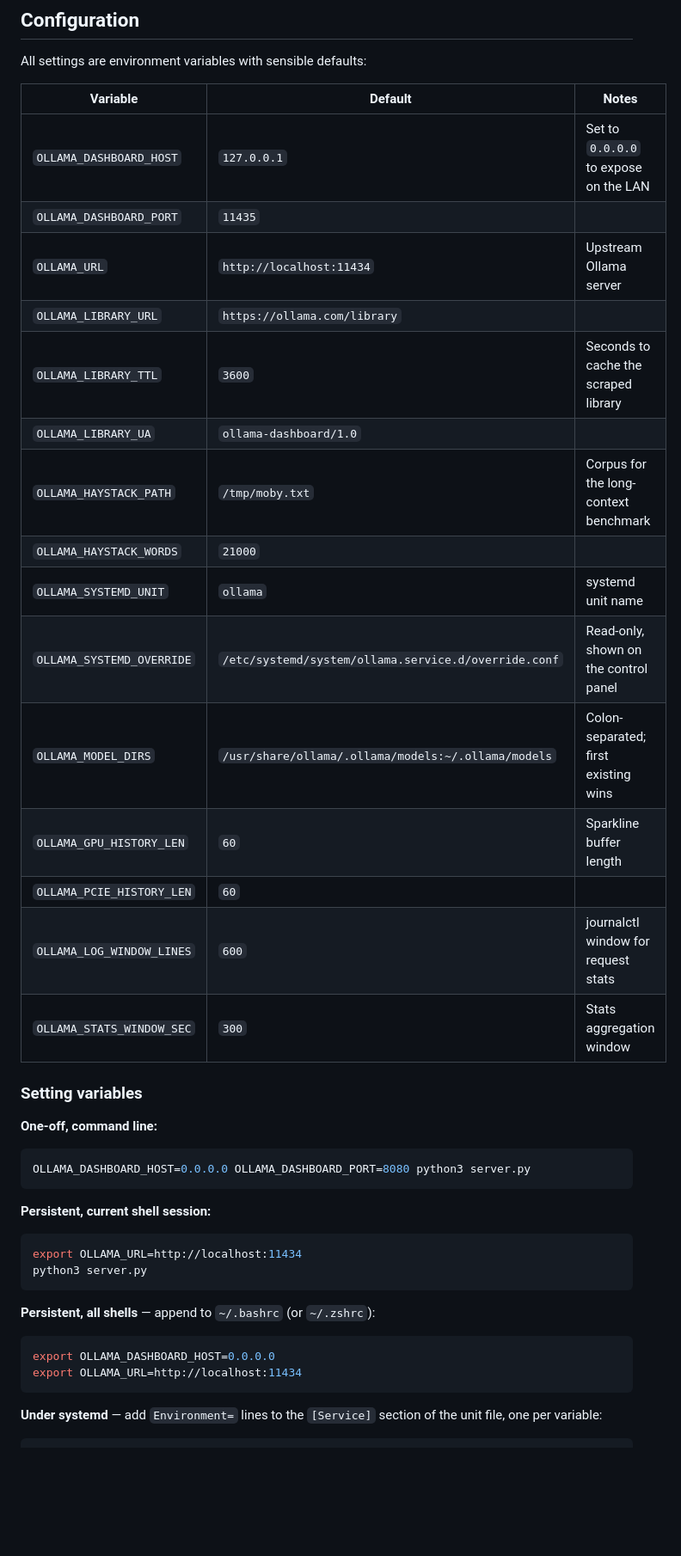
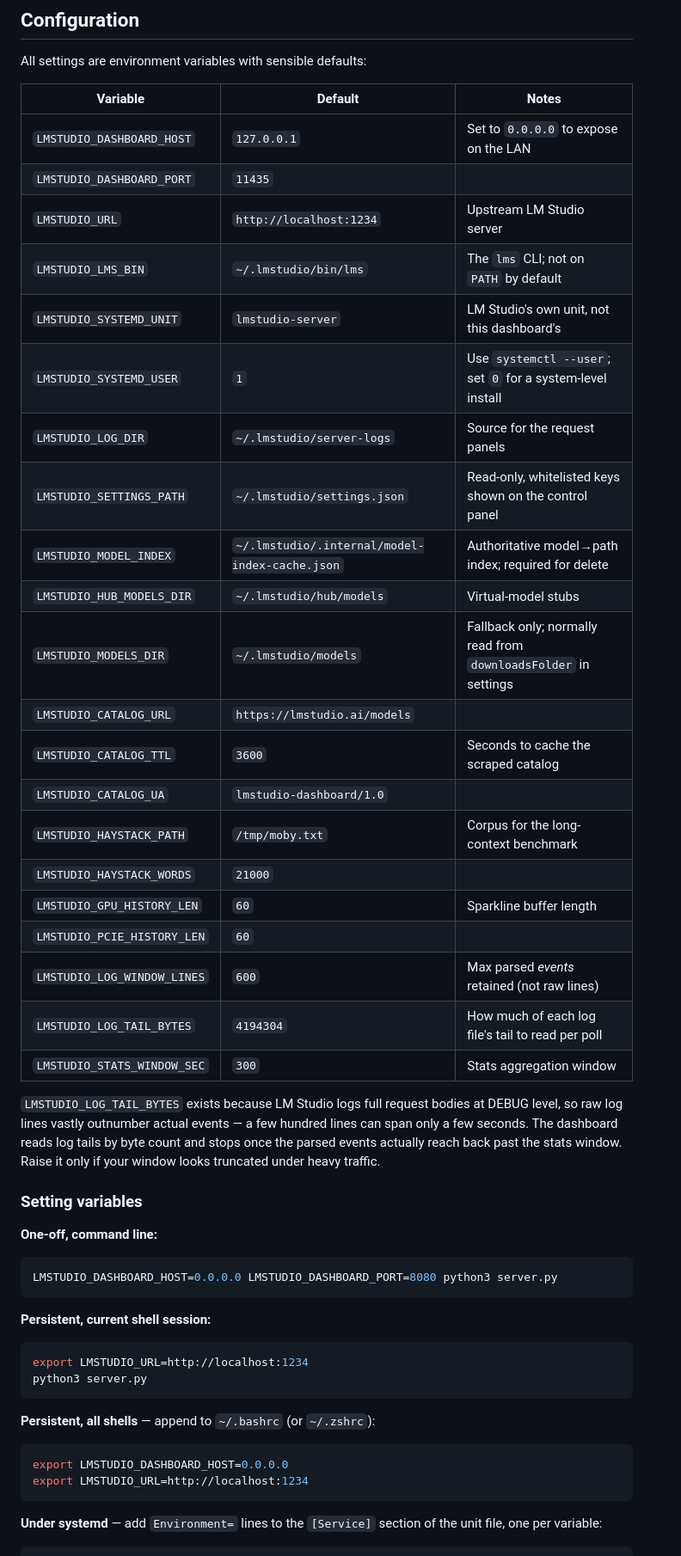
Before and after one commit to teclara/ollama-dashboard, a Markdown page: README.md, the part around one of its changes. Shown at 86% size. Rendered like a GitHub page; blank space fills up the shorter version.

````diff
--- a/README.md
+++ b/README.md
@@ -63,42 +82,50 @@ All settings are environment variables with sensible defaults:
 
 | Variable | Default | Notes |
 |---|---|---|
-| `OLLAMA_DASHBOARD_HOST` | `127.0.0.1` | Set to `0.0.0.0` to expose on the LAN |
-| `OLLAMA_DASHBOARD_PORT` | `11435` | |
-| `OLLAMA_URL` | `http://localhost:11434` | Upstream Ollama server |
-| `OLLAMA_LIBRARY_URL` | `https://ollama.com/library` | |
-| `OLLAMA_LIBRARY_TTL` | `3600` | Seconds to cache the scraped library |
-| `OLLAMA_LIBRARY_UA` | `ollama-dashboard/1.0` | |
-| `OLLAMA_HAYSTACK_PATH` | `/tmp/moby.txt` | Corpus for the long-context benchmark |
-| `OLLAMA_HAYSTACK_WORDS` | `21000` | |
-| `OLLAMA_SYSTEMD_UNIT` | `ollama` | systemd unit name |
-| `OLLAMA_SYSTEMD_OVERRIDE` | `/etc/systemd/system/ollama.service.d/override.conf` | Read-only, shown on the control panel |
-| `OLLAMA_MODEL_DIRS` | `/usr/share/ollama/.ollama/models:~/.ollama/models` | Colon-separated; first existing wins |
-| `OLLAMA_GPU_HISTORY_LEN` | `60` | Sparkline buffer length |
-| `OLLAMA_PCIE_HISTORY_LEN` | `60` | |
-| `OLLAMA_LOG_WINDOW_LINES` | `600` | journalctl window for request stats |
-| `OLLAMA_STATS_WINDOW_SEC` | `300` | Stats aggregation window |
+| `LMSTUDIO_DASHBOARD_HOST` | `127.0.0.1` | Set to `0.0.0.0` to expose on the LAN |
+| `LMSTUDIO_DASHBOARD_PORT` | `11435` | |
+| `LMSTUDIO_URL` | `http://localhost:1234` | Upstream LM Studio server |
+| `LMSTUDIO_LMS_BIN` | `~/.lmstudio/bin/lms` | The `lms` CLI; not on `PATH` by default |
+| `LMSTUDIO_SYSTEMD_UNIT` | `lmstudio-server` | LM Studio's own unit, not this dashboard's |
+| `LMSTUDIO_SYSTEMD_USER` | `1` | Use `systemctl --user`; set `0` for a system-level install |
+| `LMSTUDIO_LOG_DIR` | `~/.lmstudio/server-logs` | Source for the request panels |
+| `LMSTUDIO_SETTINGS_PATH` | `~/.lmstudio/settings.json` | Read-only, whitelisted keys shown on the control panel |
+| `LMSTUDIO_MODEL_INDEX` | `~/.lmstudio/.internal/model-index-cache.json` | Authoritative model→path index; required for delete |
+| `LMSTUDIO_HUB_MODELS_DIR` | `~/.lmstudio/hub/models` | Virtual-model stubs |
+| `LMSTUDIO_MODELS_DIR` | `~/.lmstudio/models` | Fallback only; normally read from `downloadsFolder` in settings |
+| `LMSTUDIO_CATALOG_URL` | `https://lmstudio.ai/models` | |
+| `LMSTUDIO_CATALOG_TTL` | `3600` | Seconds to cache the scraped catalog |
+| `LMSTUDIO_CATALOG_UA` | `lmstudio-dashboard/1.0` | |
+| `LMSTUDIO_HAYSTACK_PATH` | `/tmp/moby.txt` | Corpus for the long-context benchmark |
+| `LMSTUDIO_HAYSTACK_WORDS` | `21000` | |
+| `LMSTUDIO_GPU_HISTORY_LEN` | `60` | Sparkline buffer length |
+| `LMSTUDIO_PCIE_HISTORY_LEN` | `60` | |
+| `LMSTUDIO_LOG_WINDOW_LINES` | `600` | Max parsed *events* retained (not raw lines) |
+| `LMSTUDIO_LOG_TAIL_BYTES` | `4194304` | How much of each log file's tail to read per poll |
+| `LMSTUDIO_STATS_WINDOW_SEC` | `300` | Stats aggregation window |
+
+`LMSTUDIO_LOG_TAIL_BYTES` exists because LM Studio logs full request bodies at DEBUG level, so raw log lines vastly outnumber actual events — a few hundred lines can span only a few seconds. The dashboard reads log tails by byte count and stops once the parsed events actually reach back past the stats window. Raise it only if your window looks truncated under heavy traffic.
 
 ### Setting variables
 
 **One-off, command line:**
 
 ```bash
-OLLAMA_DASHBOARD_HOST=0.0.0.0 OLLAMA_DASHBOARD_PORT=8080 python3 server.py
+LMSTUDIO_DASHBOARD_HOST=0.0.0.0 LMSTUDIO_DASHBOARD_PORT=8080 python3 server.py
 ```
 
 **Persistent, current shell session:**
 
 ```bash
-export OLLAMA_URL=http://localhost:11434
+export LMSTUDIO_URL=http://localhost:1234
 python3 server.py
 ```
 
 **Persistent, all shells** — append to `~/.bashrc` (or `~/.zshrc`):
 
 ```bash
-export OLLAMA_DASHBOARD_HOST=0.0.0.0
-export OLLAMA_URL=http://localhost:11434
+export LMSTUDIO_DASHBOARD_HOST=0.0.0.0
+export LMSTUDIO_URL=http://localhost:1234
 ```
 
 **Under systemd** — add `Environment=` lines to the `[Service]` section of the unit file, one per variable:
````
Also changed, not shown: other parts of README.md (+57 -27 lines).
